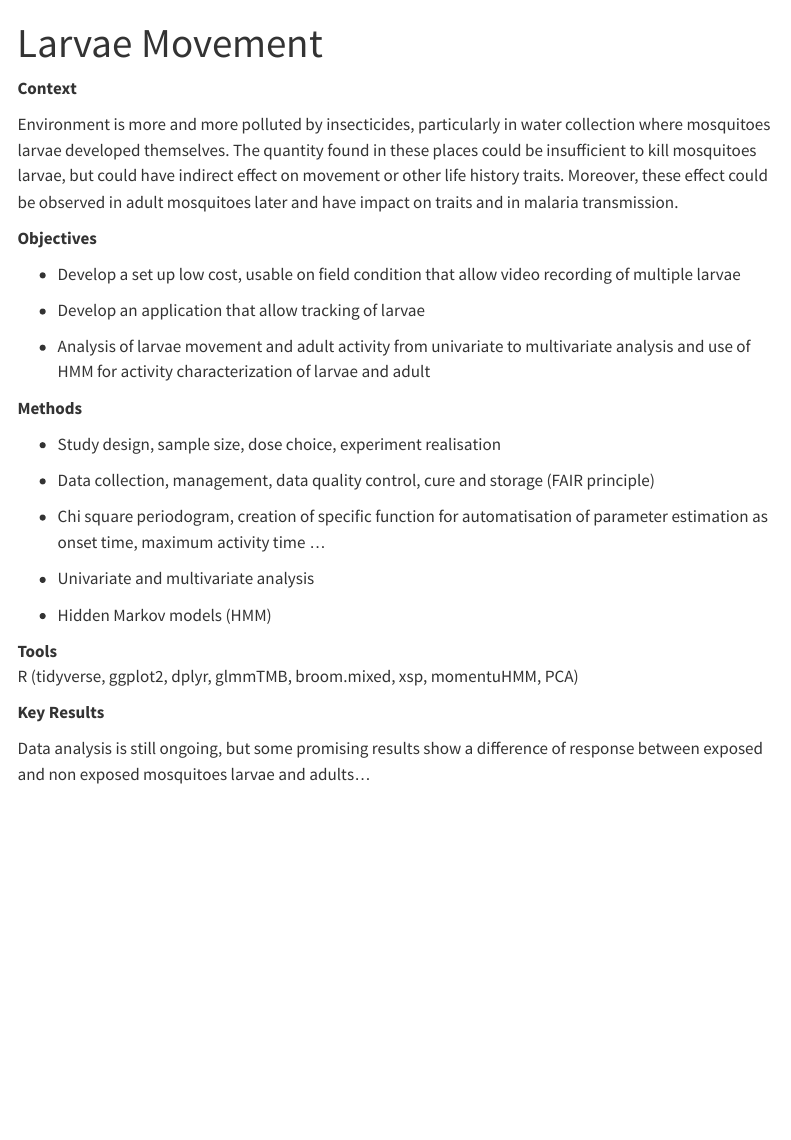
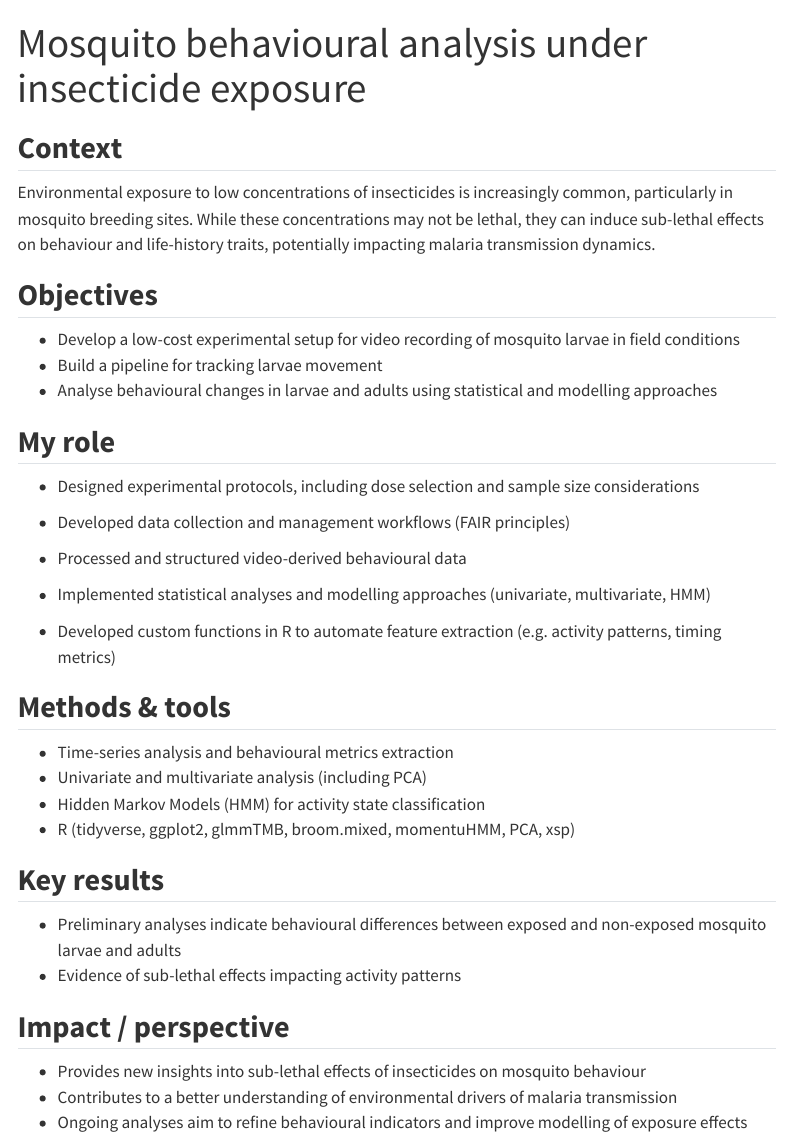
Before and after one commit to angeliqueporciani/angeliqueporciani.github.io, a Quarto document (projects/project_movLarv.qmd): the page in a window 1100 px wide, from its top. Rendered offline with R 4.5, knitr and Pandoc in place of Quarto, with nearby package versions; menus at the side of the page are left out.

Commit message:
Improve larvae behavior project page

```diff
--- a/projects/project_movLarv.qmd
+++ b/projects/project_movLarv.qmd
@@ -1,37 +1,49 @@
 ---
-title: "Larvae Movement"
+title: "Mosquito behavioural analysis under insecticide exposure"
 image: ../content/img/IMG_3052.jpg
 description: "Studies of rythm modification of *Anopheles gambiae* in response to insecticides and urbanisation"
 categories: [Behavioral ecology, Time series analysis, GLMM, ML, Vector]
 ---
 
-**Context**
+## **Context**
 
-Environment is more and more polluted by insecticides, particularly in water collection where mosquitoes larvae developed themselves. The quantity found in these places could be insufficient to kill mosquitoes larvae, but could have indirect effect on movement or other life history traits. Moreover, these effect could be observed in adult mosquitoes later and have impact on traits and in malaria transmission.
+Environmental exposure to low concentrations of insecticides is increasingly common, particularly in mosquito breeding sites. While these concentrations may not be lethal, they can induce sub-lethal effects on behaviour and life-history traits, potentially impacting malaria transmission dynamics.
 
-**Objectives**
 
-- Develop a set up low cost, usable on field condition that allow video recording of multiple larvae
+## **Objectives**
 
-- Develop an application that allow tracking of larvae
+- Develop a low-cost experimental setup for video recording of mosquito larvae in field conditions
+- Build a pipeline for tracking larvae movement
+- Analyse behavioural changes in larvae and adults using statistical and modelling approaches
 
-- Analysis of larvae movement and adult activity from univariate to multivariate analysis and use of HMM for activity characterization of larvae and adult
+## **My role**
 
-**Methods**
+- Designed experimental protocols, including dose selection and sample size considerations
 
-- Study design, sample size, dose choice, experiment realisation
+- Developed data collection and management workflows (FAIR principles)
 
-- Data collection, management, data quality control, cure and storage (FAIR principle)
+- Processed and structured video-derived behavioural data
 
-- Chi square periodogram, creation of specific function for automatisation of parameter estimation as onset time, maximum activity time ...
+- Implemented statistical analyses and modelling approaches (univariate, multivariate, HMM)
 
-- Univariate and multivariate analysis
+- Developed custom functions in R to automate feature extraction (e.g. activity patterns, timing metrics)
 
-- Hidden Markov models (HMM)
 
-**Tools**
-R (tidyverse, ggplot2, dplyr, glmmTMB, broom.mixed, xsp, momentuHMM, PCA)
+## **Methods & tools**
 
-**Key Results**
+- Time-series analysis and behavioural metrics extraction
+- Univariate and multivariate analysis (including PCA)
+- Hidden Markov Models (HMM) for activity state classification
+- R (tidyverse, ggplot2, glmmTMB, broom.mixed, momentuHMM, PCA, xsp)
 
-Data analysis is still ongoing, but some promising results show a difference of response between exposed and non exposed mosquitoes larvae and adults...
+
+## **Key results**
+
+- Preliminary analyses indicate behavioural differences between exposed and non-exposed mosquito larvae and adults
+- Evidence of sub-lethal effects impacting activity patterns
+
+## **Impact / perspective**
+
+- Provides new insights into sub-lethal effects of insecticides on mosquito behaviour
+- Contributes to a better understanding of environmental drivers of malaria transmission
+- Ongoing analyses aim to refine behavioural indicators and improve modelling of exposure effects
```
Also changed, not shown: .quarto/idx/projects/project_movLarv.qmd.json, 17 other files.
